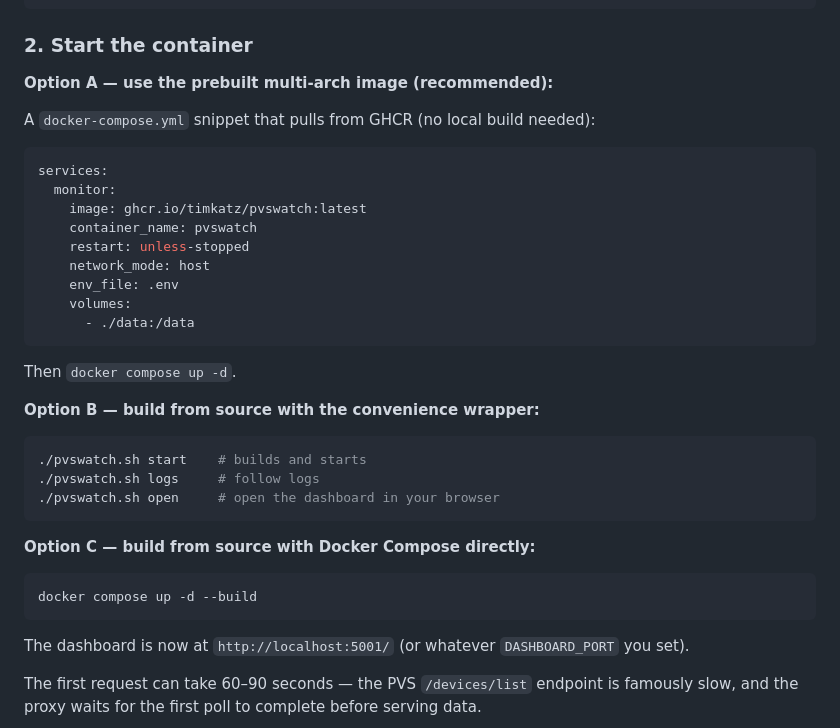
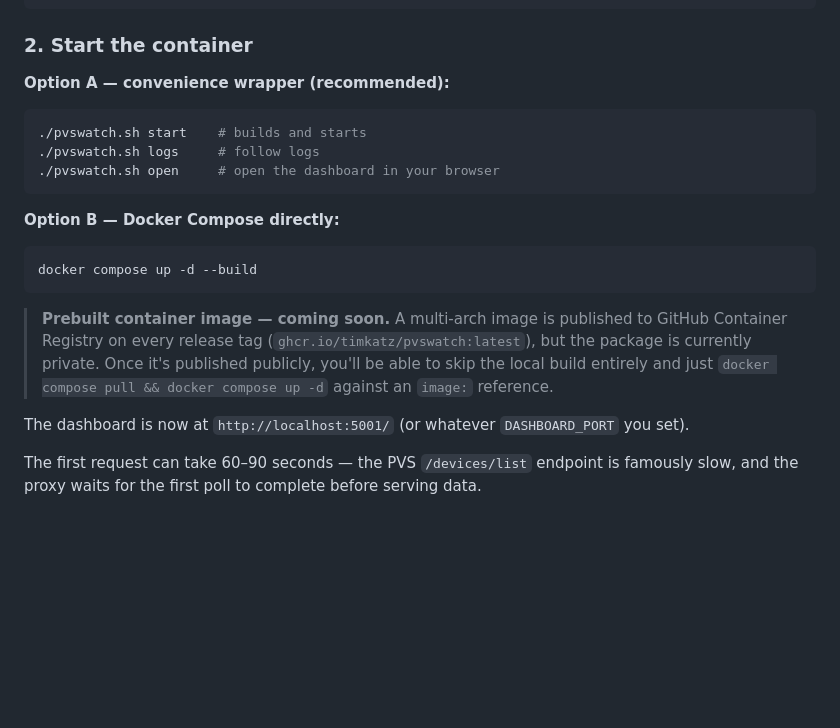
Before and after one commit to timkatz/pvswatch, a Markdown page: README.md, the part around the change. Drawn GitHub-style; blank space fills up the shorter version.

Commit message:
docs: defer GHCR install path until package is published publicly
The container image is built and pushed to ghcr.io on every release
tag, but the GHCR package is currently private. Promoting the
'docker compose pull' install path in the README would lead new users
to an 'unauthorized' error.

Move the wrapper-script + 'compose up --build' paths to the front,
and turn the GHCR section into a 'coming soon' callout so the
intent is clear without setting users up for a broken first run.

````diff
--- a/README.md
+++ b/README.md
@@ -96,25 +96,7 @@ cp .env.example .env
 
 ### 2. Start the container
 
-**Option A — use the prebuilt multi-arch image (recommended):**
-
-A `docker-compose.yml` snippet that pulls from GHCR (no local build needed):
-
-```yaml
-services:
-  monitor:
-    image: ghcr.io/timkatz/pvswatch:latest
-    container_name: pvswatch
-    restart: unless-stopped
-    network_mode: host
-    env_file: .env
-    volumes:
-      - ./data:/data
-```
-
-Then `docker compose up -d`.
-
-**Option B — build from source with the convenience wrapper:**
+**Option A — convenience wrapper (recommended):**
 
 ```bash
 ./pvswatch.sh start    # builds and starts
@@ -122,11 +104,13 @@ Then `docker compose up -d`.
 ./pvswatch.sh open     # open the dashboard in your browser
 ```
 
-**Option C — build from source with Docker Compose directly:**
+**Option B — Docker Compose directly:**
 
 ```bash
 docker compose up -d --build
 ```
+
+> **Prebuilt container image — coming soon.** A multi-arch image is published to GitHub Container Registry on every release tag (`ghcr.io/timkatz/pvswatch:latest`), but the package is currently private. Once it's published publicly, you'll be able to skip the local build entirely and just `docker compose pull && docker compose up -d` against an `image:` reference.
 
 The dashboard is now at `http://localhost:5001/` (or whatever `DASHBOARD_PORT` you set).
 
````
